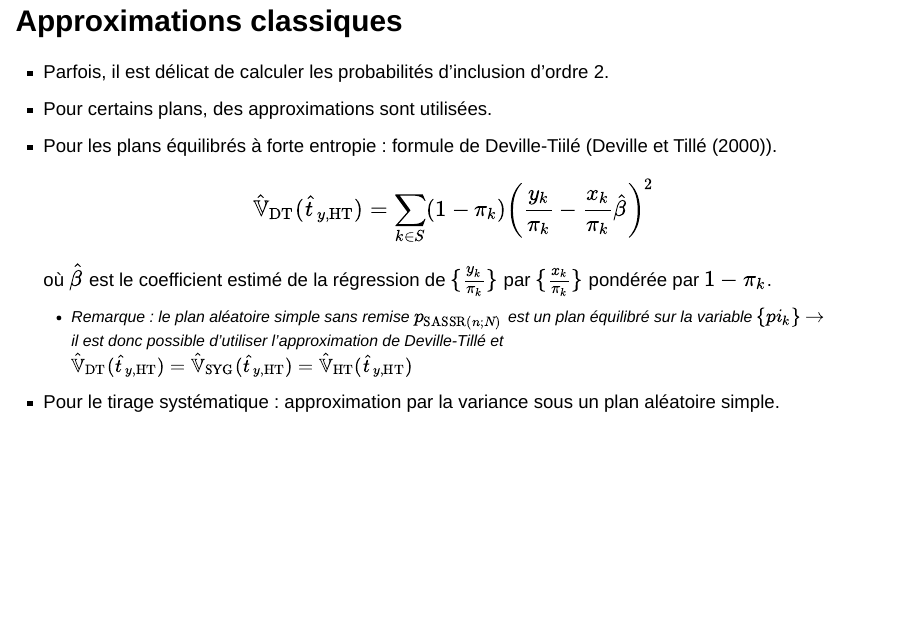
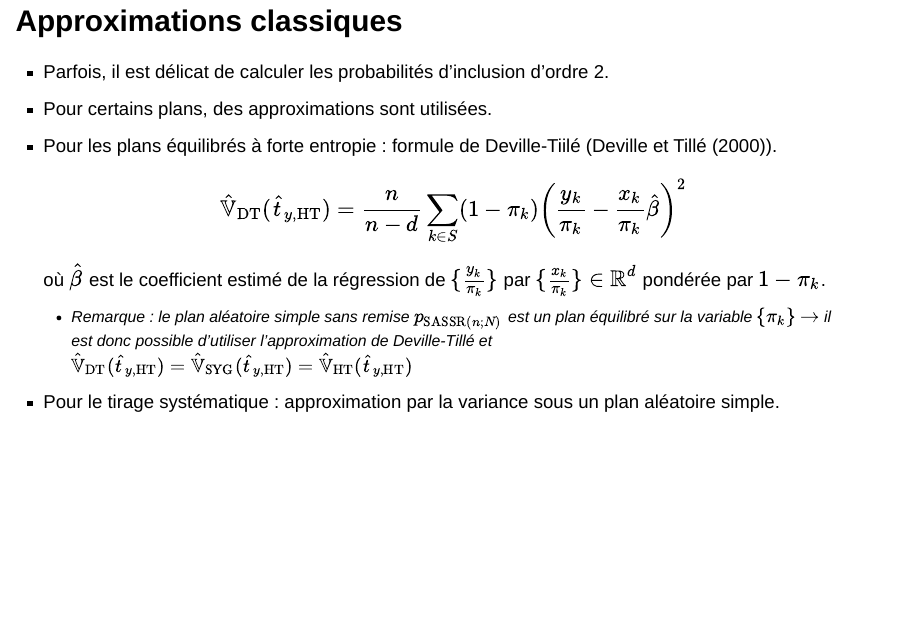
Before and after one commit to khaledlarbi/pres_estim_variance, a Quarto document (presentations/pres_analytique.qmd): page 14 of 67. Rendered offline with R 4.5, knitr and Pandoc in place of Quarto, with nearby package versions; drawn as Slidy slides in place of the format the file asks for.

Commit message:
Correction coquille DT

```diff
--- a/presentations/pres_analytique.qmd
+++ b/presentations/pres_analytique.qmd
@@ -279,8 +279,8 @@ gustave::var_srs(y = y, pik =  pik, w = NULL)
 
 ::: {.fragment}
 - Pour les plans équilibrés à forte entropie : formule de Deville-Tiilé (@varDT).
-$$\hat{\mathbb{V}}_\text{DT}(\hat{t}_{y,\text{HT}}) = \sum_{k \in S} (1 - \pi_k) \left(\frac{y_k}{\pi_k} - \frac{x_k}{\pi_k} \hat{\beta} \right)^2$$ où $\hat{\beta}$ est le coefficient estimé de la régression de $\{\frac{y_k}{\pi_k}\}$ par $\{\frac{x_k}{\pi_k}\}$ pondérée par $1-\pi_k$.
-  - Remarque : le plan aléatoire simple sans remise $p_{\text{SASSR}(n;N)}$ est un plan équilibré sur la variable $\{pi_k\}$ $\to$ il est donc possible d'utiliser l'approximation de Deville-Tillé et $\hat{\mathbb{V}}_\text{DT}(\hat{t}_{y,\text{HT}}) = \hat{\mathbb{V}}_\text{SYG}(\hat{t}_{y,\text{HT}}) = \hat{\mathbb{V}}_\text{HT}(\hat{t}_{y,\text{HT}})$
+$$\hat{\mathbb{V}}_\text{DT}(\hat{t}_{y,\text{HT}}) = \frac{n}{n-d}\sum_{k \in S} (1 - \pi_k) \left(\frac{y_k}{\pi_k} - \frac{x_k}{\pi_k} \hat{\beta} \right)^2$$ où $\hat{\beta}$ est le coefficient estimé de la régression de $\{\frac{y_k}{\pi_k}\}$ par $\{\frac{x_k}{\pi_k}\} \in \mathbb{R}^d$ pondérée par $1-\pi_k$.
+  - Remarque : le plan aléatoire simple sans remise $p_{\text{SASSR}(n;N)}$ est un plan équilibré sur la variable $\{\pi_k\}$ $\to$ il est donc possible d'utiliser l'approximation de Deville-Tillé et $\hat{\mathbb{V}}_\text{DT}(\hat{t}_{y,\text{HT}}) = \hat{\mathbb{V}}_\text{SYG}(\hat{t}_{y,\text{HT}}) = \hat{\mathbb{V}}_\text{HT}(\hat{t}_{y,\text{HT}})$
 :::
 
 ::: {.fragment}
```
